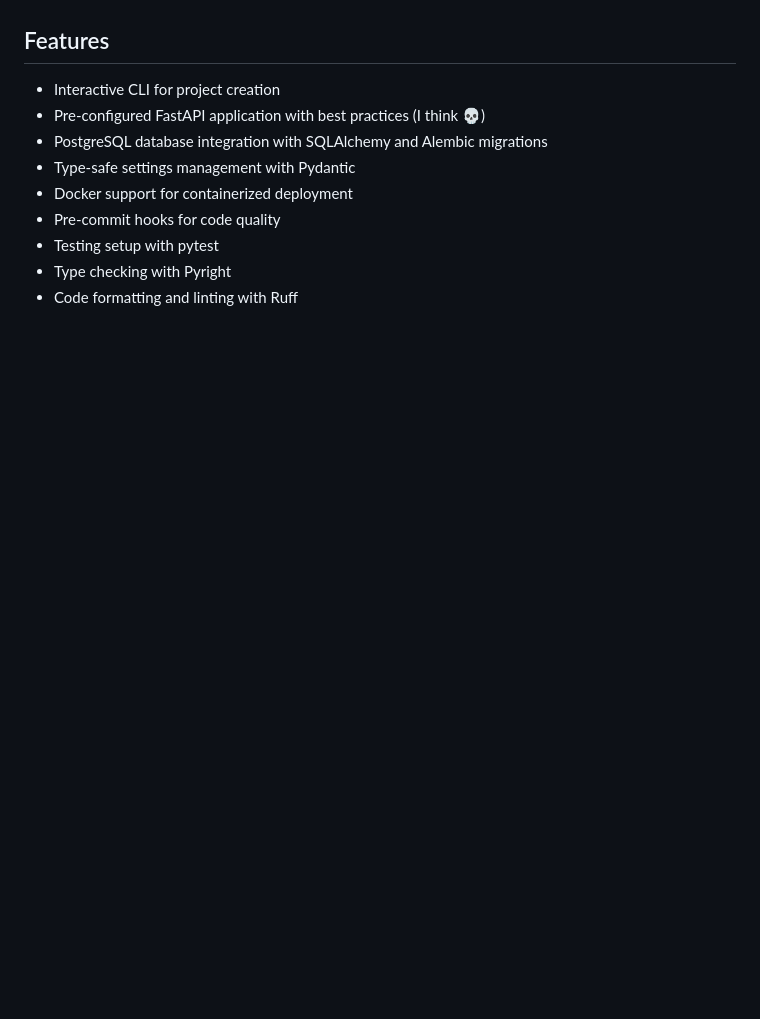
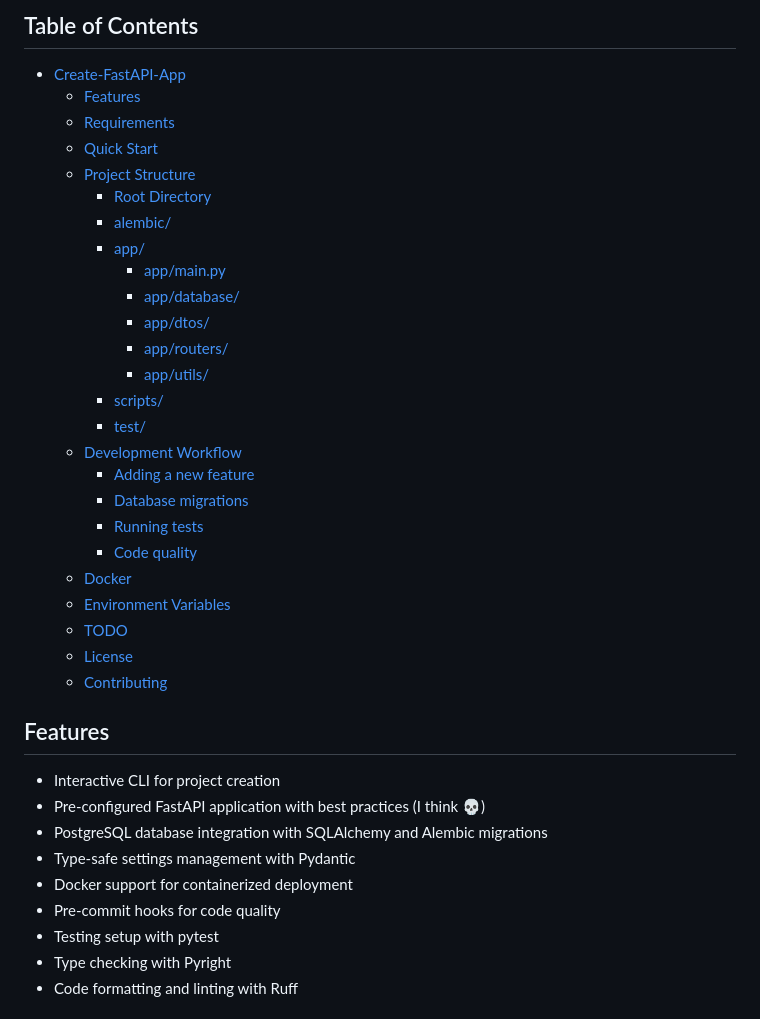
Before and after one commit to SenZmaKi/create-fastapi-app, a Markdown page: README.md, the part around one of its changes. Drawn GitHub-style; blank space fills up the shorter version.

Commit message:
Add table of contents to readme

```diff
--- a/README.md
+++ b/README.md
@@ -4 +6,29 @@ A CLI tool to quickly scaffold production-ready FastAPI applications with a well
 
+## Table of Contents
+
+- [Create-FastAPI-App](#create-fastapi-app)
+   * [Features](#features)
+   * [Requirements](#requirements)
+   * [Quick Start](#quick-start)
+   * [Project Structure](#project-structure)
+      + [Root Directory](#root-directory)
+      + [alembic/](#alembic)
+      + [app/](#app)
+         - [app/main.py](#appmainpy)
+         - [app/database/](#appdatabase)
+         - [app/dtos/](#appdtos)
+         - [app/routers/](#approuters)
+         - [app/utils/](#apputils)
+      + [scripts/](#scripts)
+      + [test/](#test)
+   * [Development Workflow](#development-workflow)
+      + [Adding a new feature](#adding-a-new-feature)
+      + [Database migrations](#database-migrations)
+      + [Running tests](#running-tests)
+      + [Code quality](#code-quality)
+   * [Docker](#docker)
+   * [Environment Variables](#environment-variables)
+   * [TODO](#todo)
+   * [License](#license)
+   * [Contributing](#contributing)
+
```
Also changed, not shown: other parts of README.md (+28 -0 lines).
